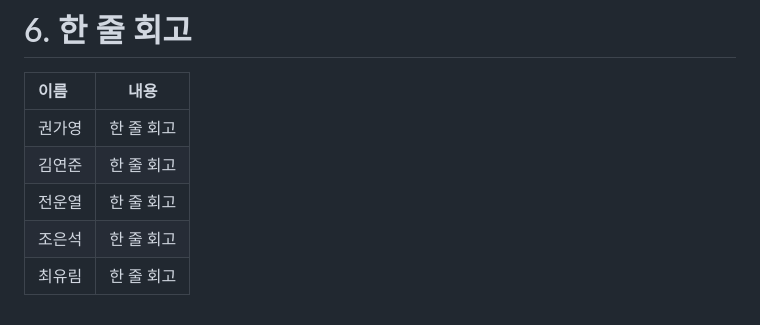
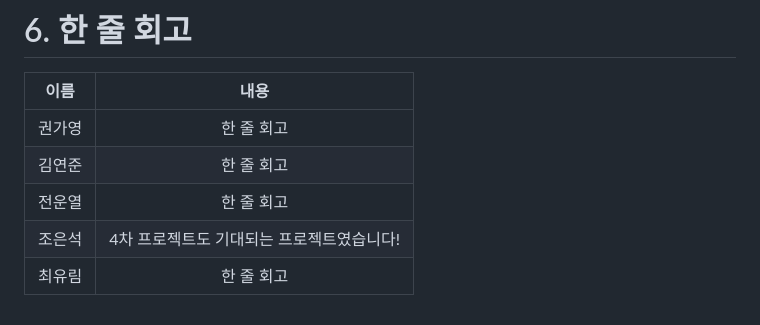
Before and after one commit to SKNETWORKS-FAMILY-AICAMP/SKN25-3rd-3Team, a Markdown page: README.md, the part around the change. Rendered like a GitHub page.

Commit message:
Update feedback for 조은석 in README.md

```diff
--- a/README.md
+++ b/README.md
@@ -88,9 +88,9 @@ https://github.com/user-attachments/assets/0533d0f2-6f13-4a20-a514-6a895814f425
 
 # 6. 한 줄 회고
 | 이름 | 내용 |
-| :--- | :---: |
+| :---: | :---: |
 | 권가영 | 한 줄 회고 |
 | 김연준 | 한 줄 회고 |
 | 전운열 | 한 줄 회고 |
-| 조은석 | 한 줄 회고 |
+| 조은석 | 4차 프로젝트도 기대되는 프로젝트였습니다! |
 | 최유림 | 한 줄 회고 |
```
